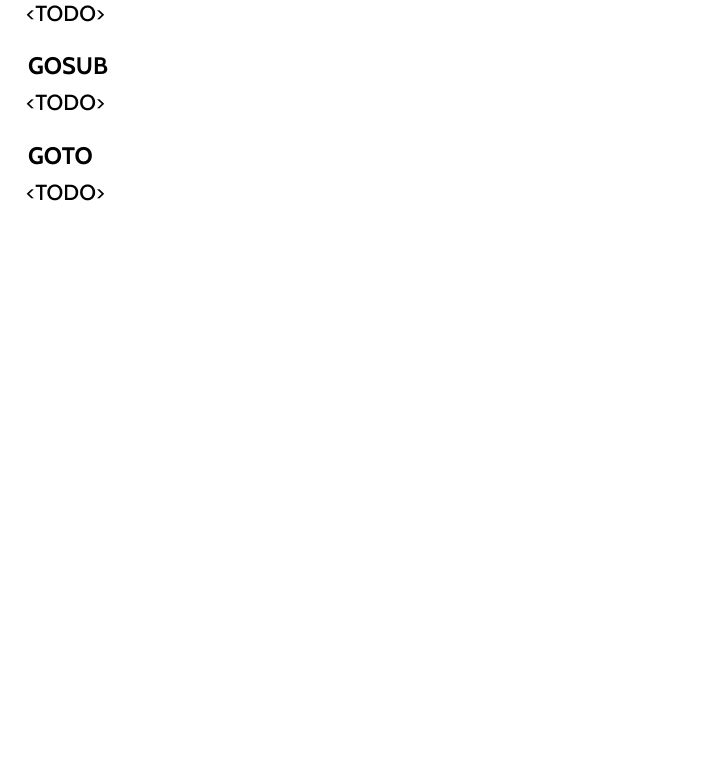
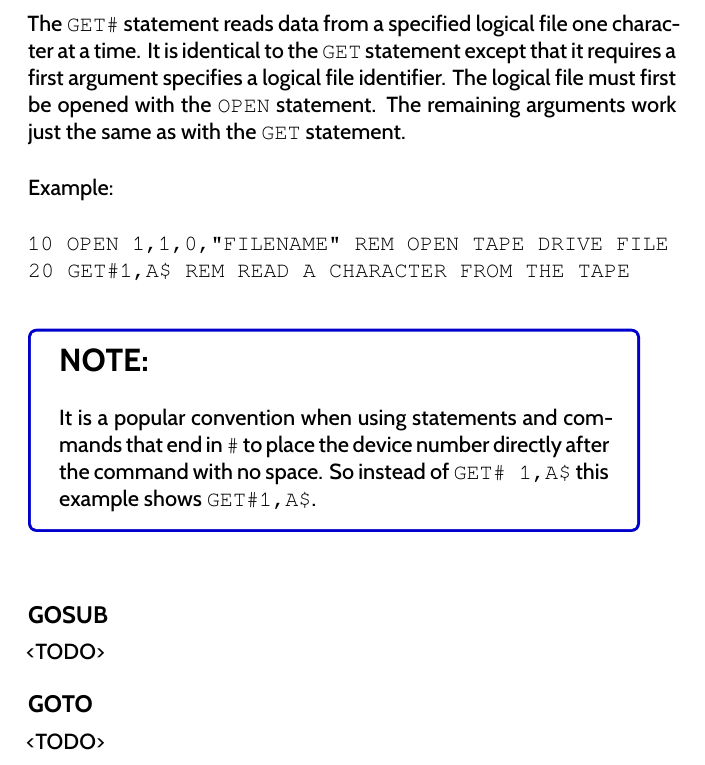
Before and after one commit to X16Community/x16-user-guide, a LaTeX thesis (manual.tex, which reads appendix/basic_commands.tex): part of page 75 of 115, cut at the place of the change, the shorter picture padded with empty space. Compiled offline with XeLaTeX.

Commit message:
Add docs for GET#

```diff
--- a/appendix/basic_commands.tex
+++ b/appendix/basic_commands.tex
@@ -1449,7 +1449,28 @@ A common use for the {\ttfamily GET} statement is to pause a program in a loop u
 
 \subsection{GET\#}
 
-<TODO>
+The {\ttfamily GET\#} statement reads data from a specified logical file one
+character at a time.  It is identical to the {\ttfamily GET} statement except
+that it requires a first argument specifies a logical file identifier.  The
+logical file must first be opened with the {\ttfamily OPEN} statement.  The
+remaining arguments work just the same as with the {\ttfamily GET} statement.\\
+
+Example:\\
+
+\codeblock{
+	10 OPEN 1,1,0,"FILENAME"  REM OPEN TAPE DRIVE FILE\\
+	20 GET\#1,A\$  REM READ A CHARACTER FROM THE TAPE\\
+}
+
+\note{
+
+	It is a popular convention when using statements and commands that end in
+	{\ttfamily \#} to place the device number directly after the command with
+	no space.  So instead of {\ttfamily GET\# 1,A\$} this example shows
+	{\ttfamily GET\#1,A\$}.
+
+}
+
 
 \subsection{GOSUB}
 
```
